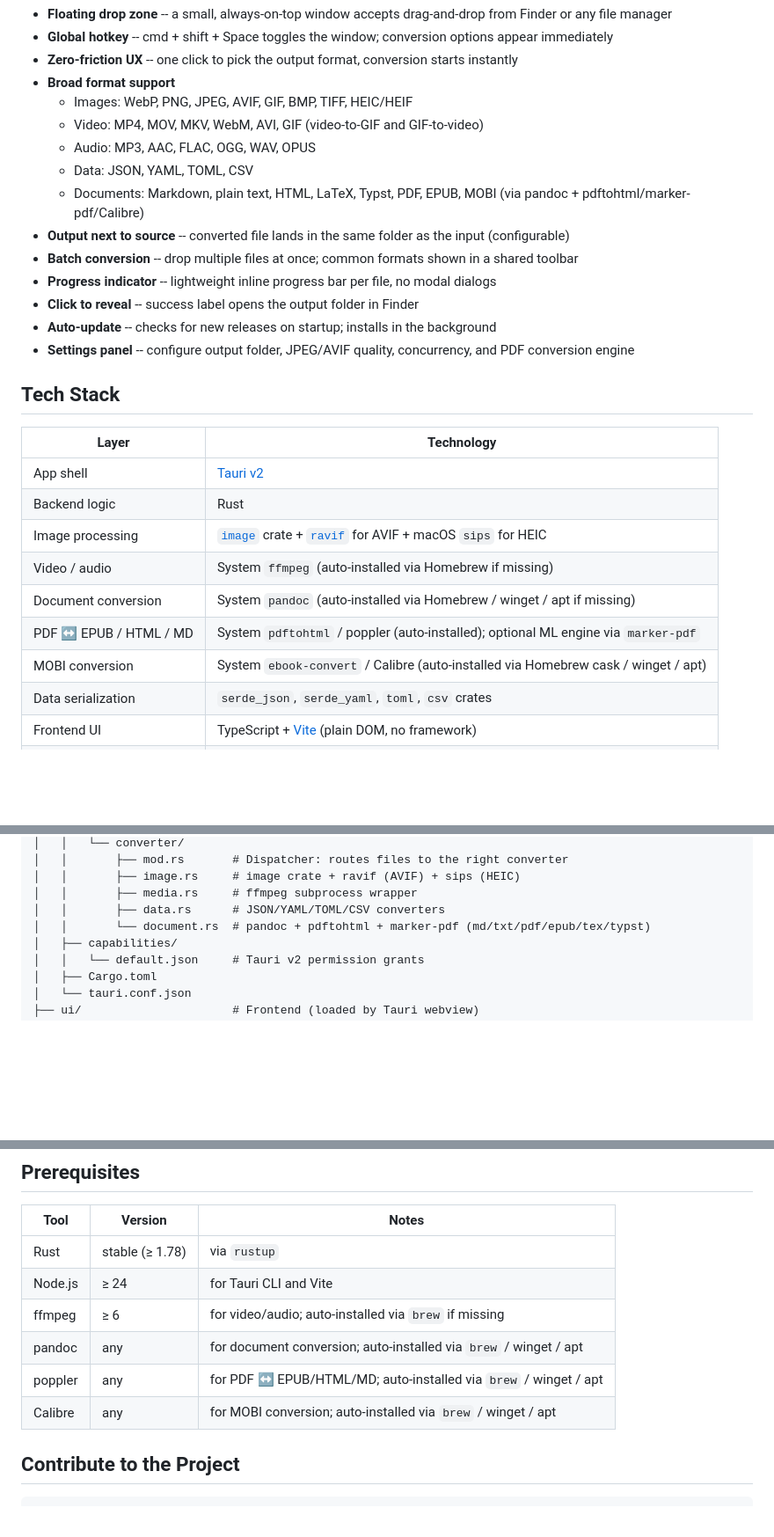
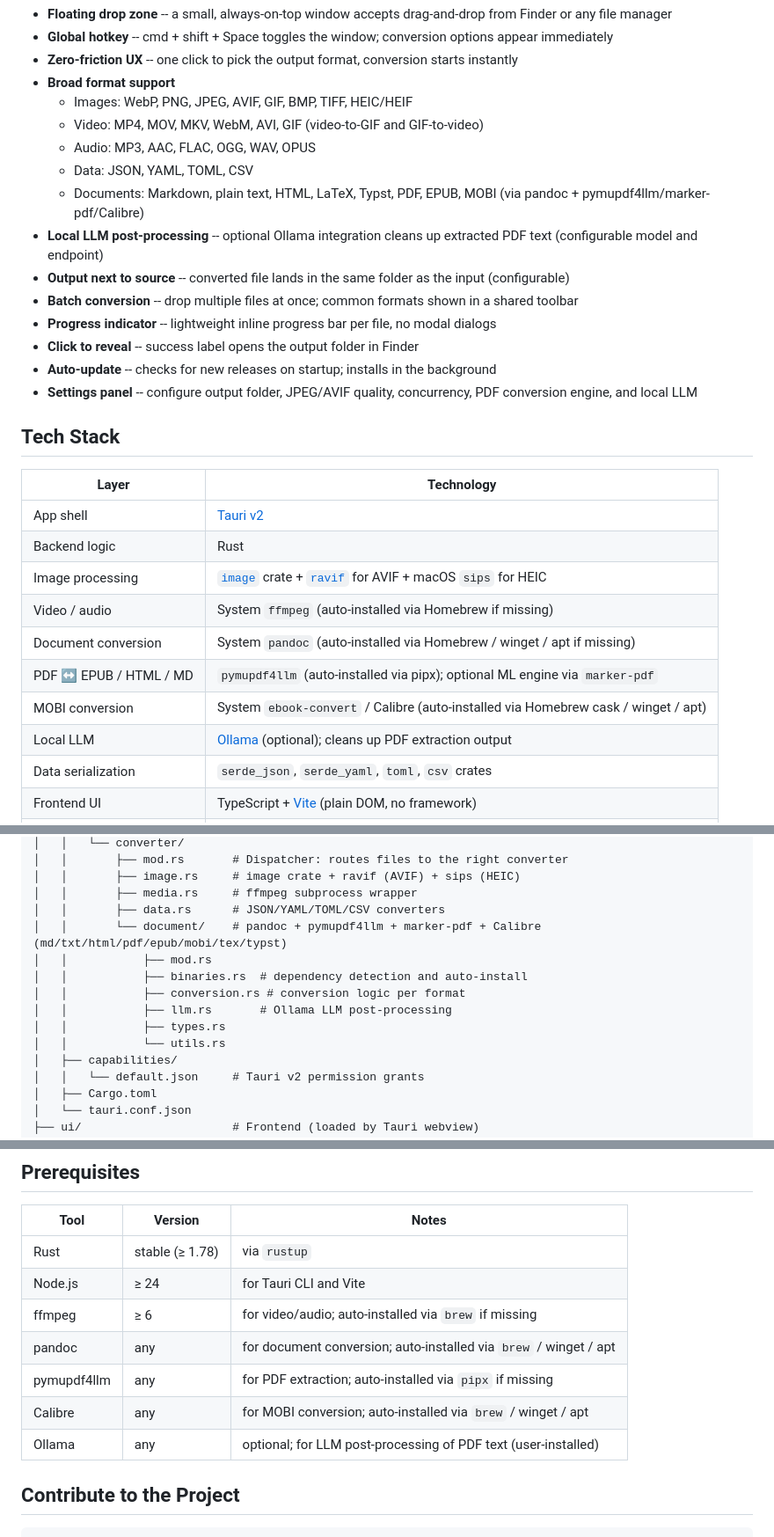
Before and after one commit to mtmatt/swift-shifter, a Markdown page: README.md, 3 parts joined by grey strips. Shown at 88% size. Rendered like a GitHub page; blank space fills up the shorter version.

Commit message:
docs: update readme according to #10

```diff
--- a/README.md
+++ b/README.md
@@ -16,13 +16,14 @@ A featherweight, always-on file converter that lives in your menu bar. Drop any
   - Video: MP4, MOV, MKV, WebM, AVI, GIF (video-to-GIF and GIF-to-video)
   - Audio: MP3, AAC, FLAC, OGG, WAV, OPUS
   - Data: JSON, YAML, TOML, CSV
-  - Documents: Markdown, plain text, HTML, LaTeX, Typst, PDF, EPUB, MOBI (via pandoc + pdftohtml/marker-pdf/Calibre)
+  - Documents: Markdown, plain text, HTML, LaTeX, Typst, PDF, EPUB, MOBI (via pandoc + pymupdf4llm/marker-pdf/Calibre)
+- **Local LLM post-processing** -- optional Ollama integration cleans up extracted PDF text (configurable model and endpoint)
 - **Output next to source** -- converted file lands in the same folder as the input (configurable)
 - **Batch conversion** -- drop multiple files at once; common formats shown in a shared toolbar
 - **Progress indicator** -- lightweight inline progress bar per file, no modal dialogs
 - **Click to reveal** -- success label opens the output folder in Finder
 - **Auto-update** -- checks for new releases on startup; installs in the background
-- **Settings panel** -- configure output folder, JPEG/AVIF quality, concurrency, and PDF conversion engine
+- **Settings panel** -- configure output folder, JPEG/AVIF quality, concurrency, PDF conversion engine, and local LLM
 
 
 ## Tech Stack
@@ -34,8 +35,9 @@ A featherweight, always-on file converter that lives in your menu bar. Drop any
 | Image processing    | [`image`](https://crates.io/crates/image) crate + [`ravif`](https://crates.io/crates/ravif) for AVIF + macOS `sips` for HEIC |
 | Video / audio       | System `ffmpeg` (auto-installed via Homebrew if missing)                     |
 | Document conversion | System `pandoc` (auto-installed via Homebrew / winget / apt if missing)      |
-| PDF ↔ EPUB / HTML / MD | System `pdftohtml` / poppler (auto-installed); optional ML engine via `marker-pdf` |
+| PDF ↔ EPUB / HTML / MD | `pymupdf4llm` (auto-installed via pipx); optional ML engine via `marker-pdf`     |
 | MOBI conversion     | System `ebook-convert` / Calibre (auto-installed via Homebrew cask / winget / apt) |
+| Local LLM           | [Ollama](https://ollama.com) (optional); cleans up PDF extraction output            |
 | Data serialization  | `serde_json`, `serde_yaml`, `toml`, `csv` crates                             |
 | Frontend UI         | TypeScript + [Vite](https://vitejs.dev) (plain DOM, no framework)            |
 | Global hotkeys      | `tauri-plugin-global-shortcut`                                               |
@@ -58,7 +60,13 @@ swift-shifter/
 │   │       ├── image.rs     # image crate + ravif (AVIF) + sips (HEIC)
 │   │       ├── media.rs     # ffmpeg subprocess wrapper
 │   │       ├── data.rs      # JSON/YAML/TOML/CSV converters
-│   │       └── document.rs  # pandoc + pdftohtml + marker-pdf (md/txt/pdf/epub/tex/typst)
+│   │       └── document/    # pandoc + pymupdf4llm + marker-pdf + Calibre (md/txt/html/pdf/epub/mobi/tex/typst)
+│   │           ├── mod.rs
+│   │           ├── binaries.rs  # dependency detection and auto-install
+│   │           ├── conversion.rs # conversion logic per format
+│   │           ├── llm.rs       # Ollama LLM post-processing
+│   │           ├── types.rs
+│   │           └── utils.rs
 │   ├── capabilities/
 │   │   └── default.json     # Tauri v2 permission grants
 │   ├── Cargo.toml
@@ -94,8 +102,9 @@ swift-shifter/
 | Node.js | ≥ 24            | for Tauri CLI and Vite                                            |
 | ffmpeg  | ≥ 6             | for video/audio; auto-installed via `brew` if missing             |
 | pandoc  | any             | for document conversion; auto-installed via `brew` / winget / apt    |
-| poppler | any             | for PDF ↔ EPUB/HTML/MD; auto-installed via `brew` / winget / apt    |
+| pymupdf4llm | any         | for PDF extraction; auto-installed via `pipx` if missing             |
 | Calibre | any             | for MOBI conversion; auto-installed via `brew` / winget / apt        |
+| Ollama  | any             | optional; for LLM post-processing of PDF text (user-installed)       |
 
 
 ## Contribute to the Project
```
Also changed, not shown: other parts of README.md (+3 -1 lines).
